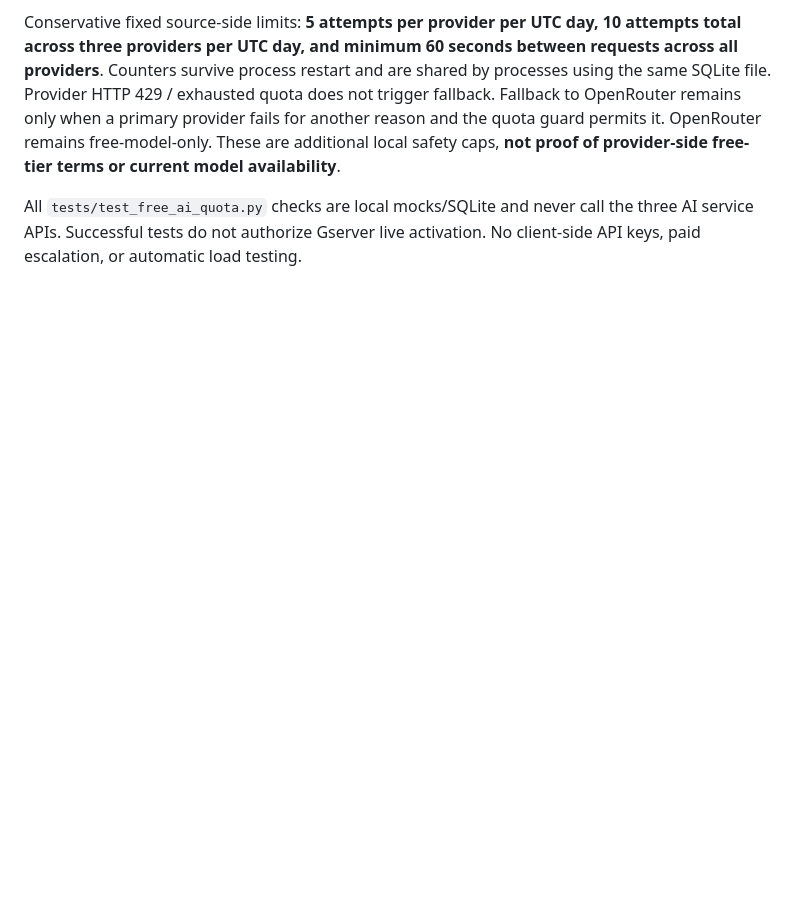
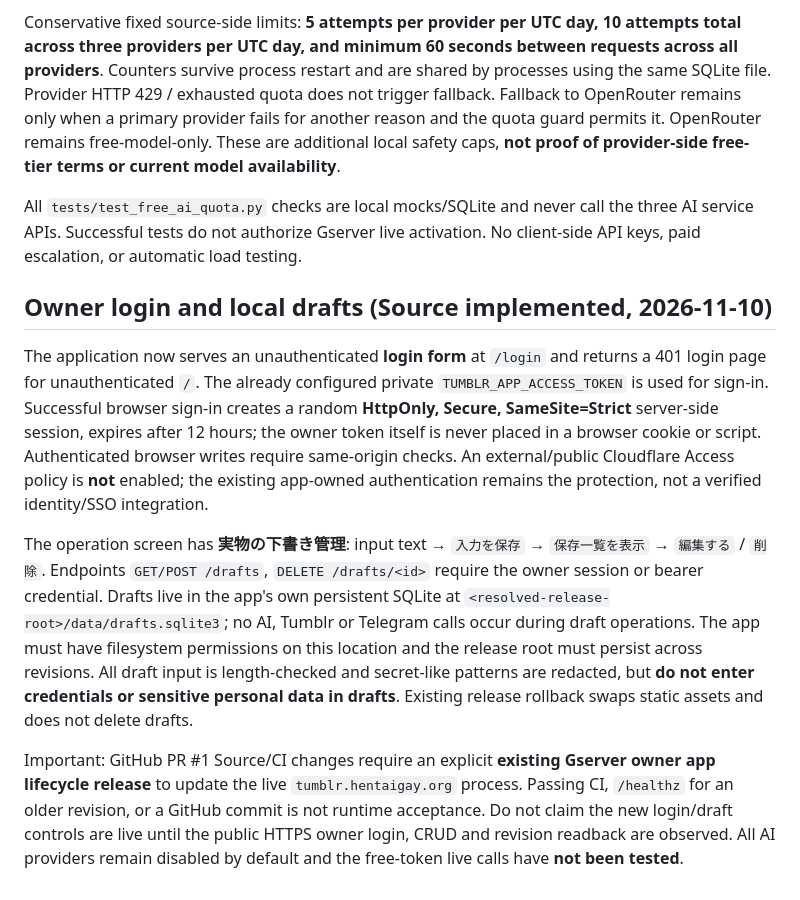
Before and after one commit to seigo-gace/tumblr-integration, a Markdown page: README.md, the part around the change. Drawn GitHub-style; blank space fills up the shorter version.

Commit message:
docs(tumblr): document owner login, persistent drafts and live acceptance boundary

```diff
--- a/README.md
+++ b/README.md
@@ -31,3 +31,11 @@ Live provider calls are **OFF by default**, even if keys are present. Before any
 Conservative fixed source-side limits: **5 attempts per provider per UTC day, 10 attempts total across three providers per UTC day, and minimum 60 seconds between requests across all providers**. Counters survive process restart and are shared by processes using the same SQLite file. Provider HTTP 429 / exhausted quota does not trigger fallback. Fallback to OpenRouter remains only when a primary provider fails for another reason and the quota guard permits it. OpenRouter remains free-model-only. These are additional local safety caps, **not proof of provider-side free-tier terms or current model availability**.
 
 All `tests/test_free_ai_quota.py` checks are local mocks/SQLite and never call the three AI service APIs. Successful tests do not authorize Gserver live activation. No client-side API keys, paid escalation, or automatic load testing.
+
+## Owner login and local drafts (Source implemented, 2026-11-10)
+
+The application now serves an unauthenticated **login form** at `/login` and returns a 401 login page for unauthenticated `/`. The already configured private `TUMBLR_APP_ACCESS_TOKEN` is used for sign-in. Successful browser sign-in creates a random **HttpOnly, Secure, SameSite=Strict** server-side session, expires after 12 hours; the owner token itself is never placed in a browser cookie or script. Authenticated browser writes require same-origin checks. An external/public Cloudflare Access policy is **not** enabled; the existing app-owned authentication remains the protection, not a verified identity/SSO integration.
+
+The operation screen has **実物の下書き管理**: input text → `入力を保存` → `保存一覧を表示` → `編集する` / `削除`. Endpoints `GET/POST /drafts`, `DELETE /drafts/<id>` require the owner session or bearer credential. Drafts live in the app's own persistent SQLite at `<resolved-release-root>/data/drafts.sqlite3`; no AI, Tumblr or Telegram calls occur during draft operations. The app must have filesystem permissions on this location and the release root must persist across revisions. All draft input is length-checked and secret-like patterns are redacted, but **do not enter credentials or sensitive personal data in drafts**. Existing release rollback swaps static assets and does not delete drafts.
+
+Important: GitHub PR #1 Source/CI changes require an explicit **existing Gserver owner app lifecycle release** to update the live `tumblr.hentaigay.org` process. Passing CI, `/healthz` for an older revision, or a GitHub commit is not runtime acceptance. Do not claim the new login/draft controls are live until the public HTTPS owner login, CRUD and revision readback are observed. All AI providers remain disabled by default and the free-token live calls have **not been tested**.
```
